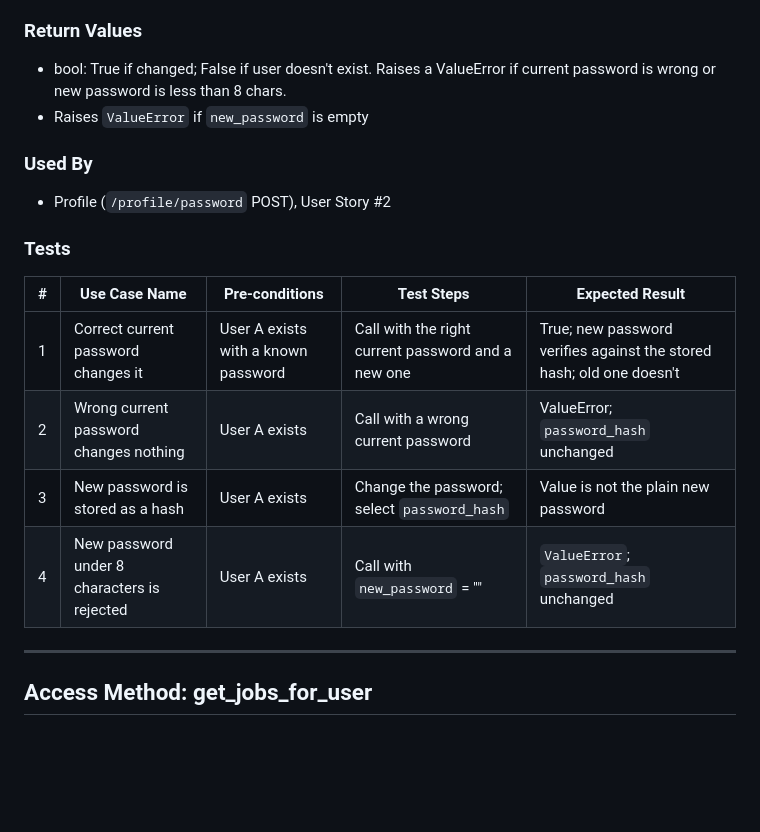
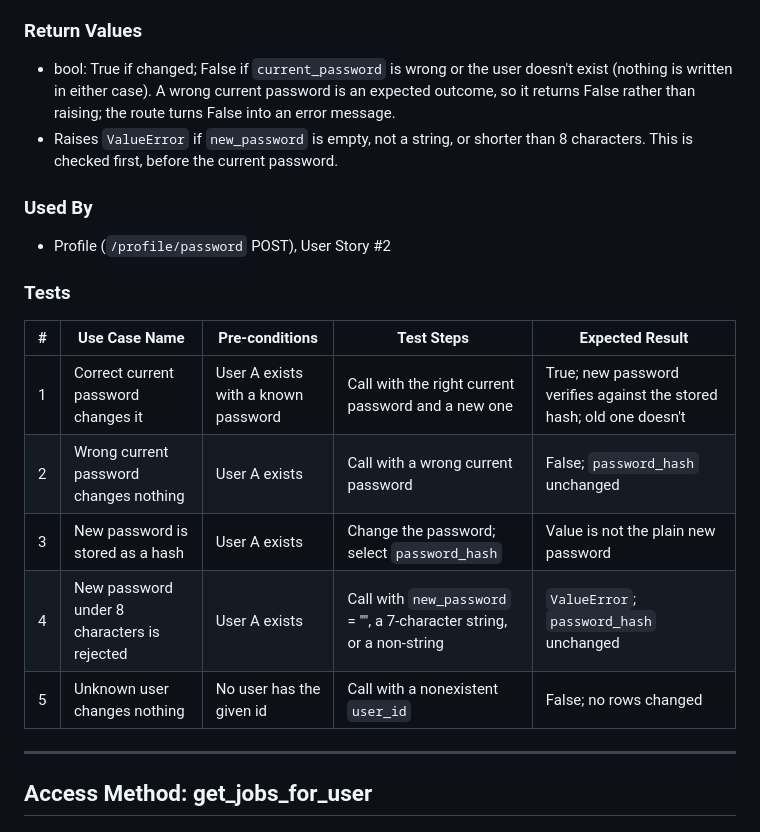
Before and after one commit to connordbrown/CSPB3308-FinalProject-Group3, a Markdown page: SQL_TESTING.md, the part around the change. Rendered like a GitHub page; blank space fills up the shorter version.

Commit message:
updated change_password section of SQL_TESTING.md to match what db.py:164 actually does

```diff
--- a/SQL_TESTING.md
+++ b/SQL_TESTING.md
@@ -730,8 +730,8 @@ Changes the user's password if the current password is correct. Checks `current_
 - `new_password` (str, required)
 
 ### Return Values
-- bool: True if changed; False if user doesn't exist. Raises a ValueError if current password is wrong or new password is less than 8 chars.
-- Raises `ValueError` if `new_password` is empty
+- bool: True if changed; False if `current_password` is wrong or the user doesn't exist (nothing is written in either case). A wrong current password is an expected outcome, so it returns False rather than raising; the route turns False into an error message.
+- Raises `ValueError` if `new_password` is empty, not a string, or shorter than 8 characters. This is checked first, before the current password.
 
 ### Used By
 - Profile (`/profile/password` POST), User Story #2
@@ -741,9 +741,10 @@ Changes the user's password if the current password is correct. Checks `current_
 | # | Use Case Name | Pre-conditions | Test Steps | Expected Result |
 |---|---|---|---|---|
 | 1 | Correct current password changes it | User A exists with a known password | Call with the right current password and a new one | True; new password verifies against the stored hash; old one doesn't |
-| 2 | Wrong current password changes nothing | User A exists | Call with a wrong current password | ValueError; `password_hash` unchanged |
+| 2 | Wrong current password changes nothing | User A exists | Call with a wrong current password | False; `password_hash` unchanged |
 | 3 | New password is stored as a hash | User A exists | Change the password; select `password_hash` | Value is not the plain new password |
-| 4 | New password under 8 characters is rejected | User A exists | Call with `new_password` = "" | `ValueError`; `password_hash` unchanged |
+| 4 | New password under 8 characters is rejected | User A exists | Call with `new_password` = "", a 7-character string, or a non-string | `ValueError`; `password_hash` unchanged |
+| 5 | Unknown user changes nothing | No user has the given id | Call with a nonexistent `user_id` | False; no rows changed |
 
 ---
 
```
